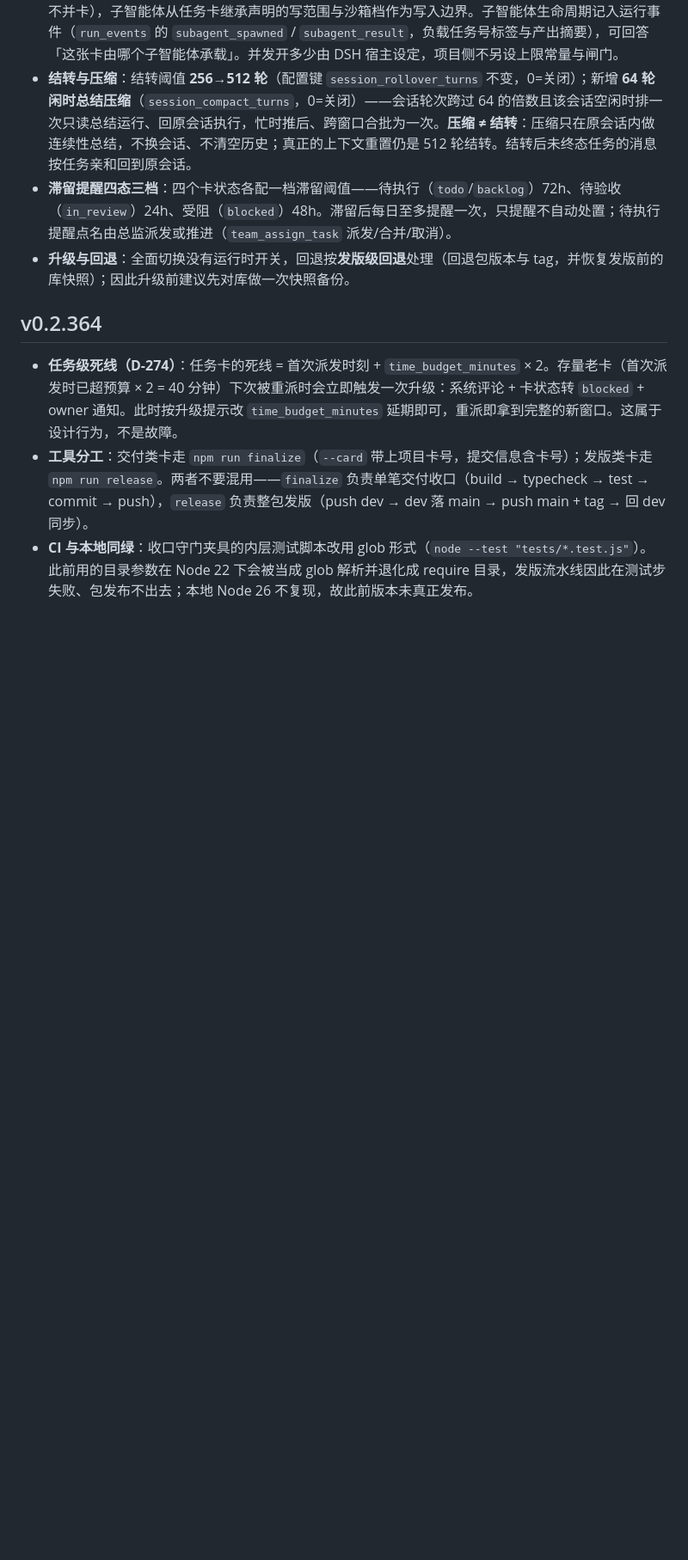
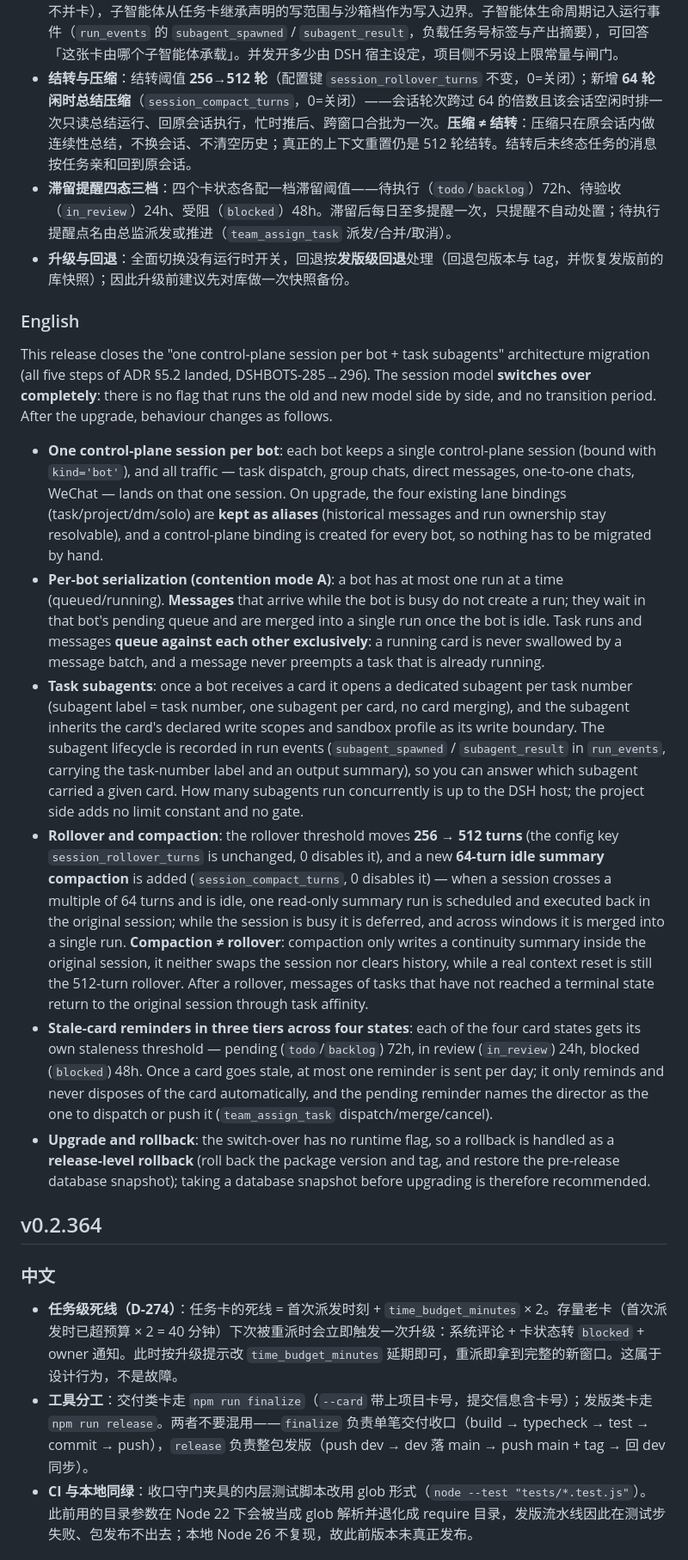
Before and after one commit to 8kugames/dsh-team-bots, a Markdown page: docs/release-notes.md, the part around one of its changes. Shown at 86% size. Drawn GitHub-style; blank space fills up the shorter version.

```diff
--- a/docs/release-notes.md
+++ b/docs/release-notes.md
@@ -13,7 +17,20 @@
 - **滞留提醒四态三档**：四个卡状态各配一档滞留阈值——待执行（`todo`/`backlog`）72h、待验收（`in_review`）24h、受阻（`blocked`）48h。滞留后每日至多提醒一次，只提醒不自动处置；待执行提醒点名由总监派发或推进（`team_assign_task` 派发/合并/取消）。
 - **升级与回退**：全面切换没有运行时开关，回退按**发版级回退**处理（回退包版本与 tag，并恢复发版前的库快照）；因此升级前建议先对库做一次快照备份。
 
+### English
+
+This release closes the "one control-plane session per bot + task subagents" architecture migration (all five steps of ADR §5.2 landed, DSHBOTS-285→296). The session model **switches over completely**: there is no flag that runs the old and new model side by side, and no transition period. After the upgrade, behaviour changes as follows.
+
+- **One control-plane session per bot**: each bot keeps a single control-plane session (bound with `kind='bot'`), and all traffic — task dispatch, group chats, direct messages, one-to-one chats, WeChat — lands on that one session. On upgrade, the four existing lane bindings (task/project/dm/solo) are **kept as aliases** (historical messages and run ownership stay resolvable), and a control-plane binding is created for every bot, so nothing has to be migrated by hand.
+- **Per-bot serialization (contention mode A)**: a bot has at most one run at a time (queued/running). **Messages** that arrive while the bot is busy do not create a run; they wait in that bot's pending queue and are merged into a single run once the bot is idle. Task runs and messages **queue against each other exclusively**: a running card is never swallowed by a message batch, and a message never preempts a task that is already running.
+- **Task subagents**: once a bot receives a card it opens a dedicated subagent per task number (subagent label = task number, one subagent per card, no card merging), and the subagent inherits the card's declared write scopes and sandbox profile as its write boundary. The subagent lifecycle is recorded in run events (`subagent_spawned` / `subagent_result` in `run_events`, carrying the task-number label and an output summary), so you can answer which subagent carried a given card. How many subagents run concurrently is up to the DSH host; the project side adds no limit constant and no gate.
+- **Rollover and compaction**: the rollover threshold moves **256 → 512 turns** (the config key `session_rollover_turns` is unchanged, 0 disables it), and a new **64-turn idle summary compaction** is added (`session_compact_turns`, 0 disables it) — when a session crosses a multiple of 64 turns and is idle, one read-only summary run is scheduled and executed back in the original session; while the session is busy it is deferred, and across windows it is merged into a single run. **Compaction ≠ rollover**: compaction only writes a continuity summary inside the original session, it neither swaps the session nor clears history, while a real context reset is still the 512-turn rollover. After a rollover, messages of tasks that have not reached a terminal state return to the original session through task affinity.
+- **Stale-card reminders in three tiers across four states**: each of the four card states gets its own staleness threshold — pending (`todo`/`backlog`) 72h, in review (`in_review`) 24h, blocked (`blocked`) 48h. Once a card goes stale, at most one reminder is sent per day; it only reminds and never disposes of the card automatically, and the pending reminder names the director as the one to dispatch or push it (`team_assign_task` dispatch/merge/cancel).
+- **Upgrade and rollback**: the switch-over has no runtime flag, so a rollback is handled as a **release-level rollback** (roll back the package version and tag, and restore the pre-release database snapshot); taking a database snapshot before upgrading is therefore recommended.
+
 ## v0.2.364
+
+### 中文
 
 - **任务级死线（D-274）**：任务卡的死线 = 首次派发时刻 + `time_budget_minutes` × 2。存量老卡（首次派发时已超预算 × 2 = 40 分钟）下次被重派时会立即触发一次升级：系统评论 + 卡状态转 `blocked` + owner 通知。此时按升级提示改 `time_budget_minutes` 延期即可，重派即拿到完整的新窗口。这属于设计行为，不是故障。
 - **工具分工**：交付类卡走 `npm run finalize`（`--card` 带上项目卡号，提交信息含卡号）；发版类卡走 `npm run release`。两者不要混用——`finalize` 负责单笔交付收口（build → typecheck → test → commit → push），`release` 负责整包发版（push dev → dev 落 main → push main + tag → 回 dev 同步）。
```
Also changed, not shown: other parts of docs/release-notes.md (+11 -1 lines), README.md (+12 -2 lines), docs/README.zh.md (+12 -2 lines), docs/assets/global-config.png (added), docs/assets/global-config.zh.png (added), docs/assets/tasks.png, docs/assets/tasks.zh.png, docs/assets/usage.png, docs/assets/usage.zh.png, 1 other file.
